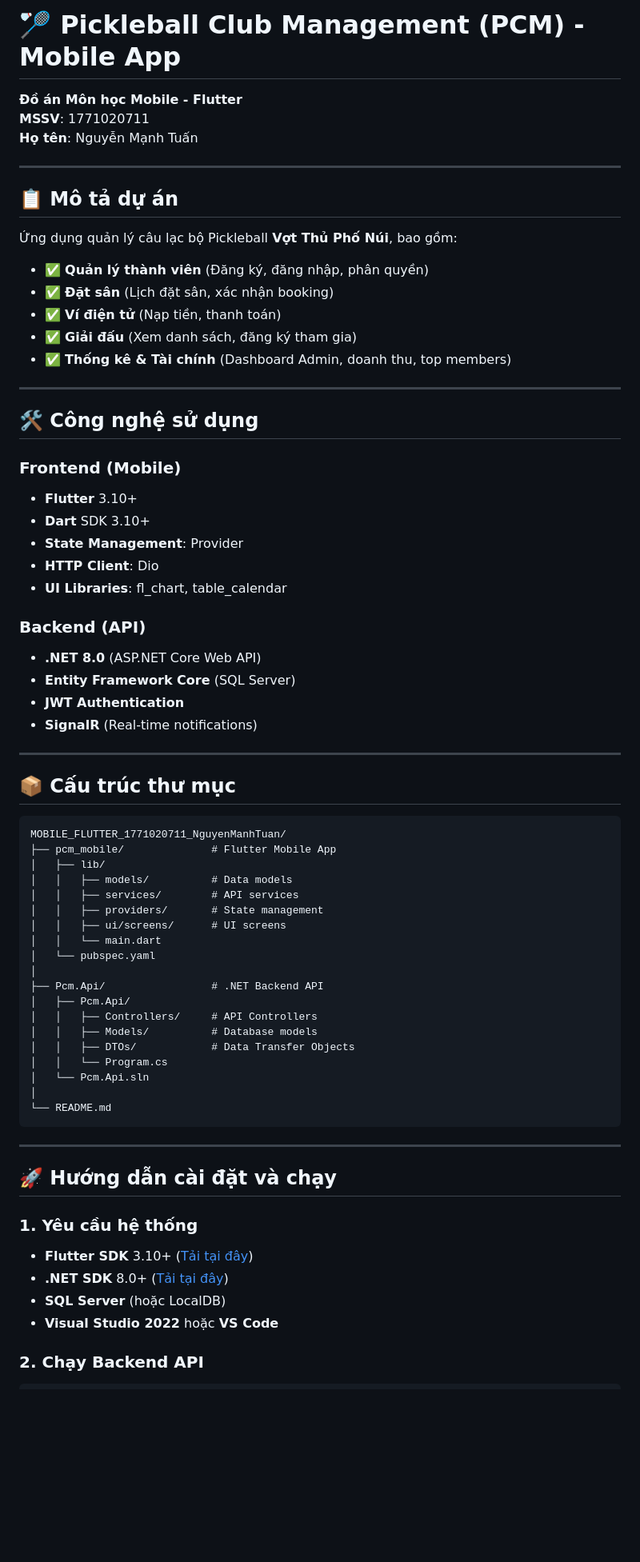
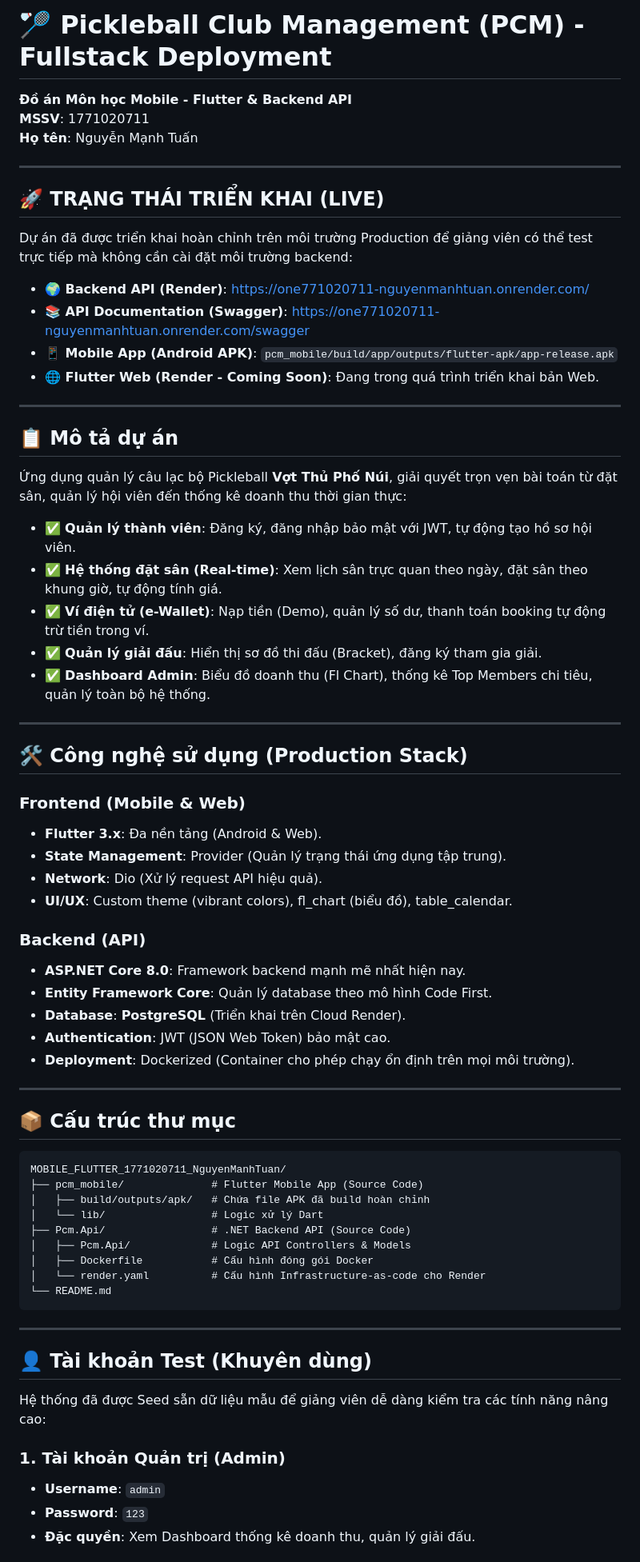
Before and after one commit to Tuannguyen14-git/1771020711_NGUYENMANHTUAN, a Markdown page: README.md, the part around one of its changes. Shown at 80% size. Drawn GitHub-style; blank space fills up the shorter version.

Commit message:
Update README with production deployment info

````diff
--- a/README.md
+++ b/README.md
@@ -1,36 +1,48 @@
-# 🏸 Pickleball Club Management (PCM) - Mobile App
+# 🏸 Pickleball Club Management (PCM) - Fullstack Deployment
 
-**Đồ án Môn học Mobile - Flutter**
+**Đồ án Môn học Mobile - Flutter & Backend API**
 **MSSV**: 1771020711
 **Họ tên**: Nguyễn Mạnh Tuấn
 
 ---
 
-## 📋 Mô tả dự án
+## 🚀 TRẠNG THÁI TRIỂN KHAI (LIVE)
 
-Ứng dụng quản lý câu lạc bộ Pickleball **Vợt Thủ Phố Núi**, bao gồm:
-- ✅ **Quản lý thành viên** (Đăng ký, đăng nhập, phân quyền)
-- ✅ **Đặt sân** (Lịch đặt sân, xác nhận booking)
-- ✅ **Ví điện tử** (Nạp tiền, thanh toán)
-- ✅ **Giải đấu** (Xem danh sách, đăng ký tham gia)
-- ✅ **Thống kê & Tài chính** (Dashboard Admin, doanh thu, top members)
+Dự án đã được triển khai hoàn chỉnh trên môi trường Production để giảng viên có thể test trực tiếp mà không cần cài đặt môi trường backend:
+
+- **🌍 Backend API (Render)**: [https://one771020711-nguyenmanhtuan.onrender.com/](https://one771020711-nguyenmanhtuan.onrender.com/)
+- **📚 API Documentation (Swagger)**: [https://one771020711-nguyenmanhtuan.onrender.com/swagger](https://one771020711-nguyenmanhtuan.onrender.com/swagger)
+- **📱 Mobile App (Android APK)**: `pcm_mobile/build/app/outputs/flutter-apk/app-release.apk`
+- **🌐 Flutter Web (Render - Coming Soon)**: Đang trong quá trình triển khai bản Web.
 
 ---
 
-## 🛠️ Công nghệ sử dụng
+## 📋 Mô tả dự án
 
-### **Frontend (Mobile)**
-- **Flutter** 3.10+
-- **Dart** SDK 3.10+
-- **State Management**: Provider
-- **HTTP Client**: Dio
-- **UI Libraries**: fl_chart, table_calendar
+Ứng dụng quản lý câu lạc bộ Pickleball **Vợt Thủ Phố Núi**, giải quyết trọn vẹn bài toán từ đặt sân, quản lý hội viên đến thống kê doanh thu thời gian thực:
+
+- ✅ **Quản lý thành viên**: Đăng ký, đăng nhập bảo mật với JWT, tự động tạo hồ sơ hội viên.
+- ✅ **Hệ thống đặt sân (Real-time)**: Xem lịch sân trực quan theo ngày, đặt sân theo khung giờ, tự động tính giá.
+- ✅ **Ví điện tử (e-Wallet)**: Nạp tiền (Demo), quản lý số dư, thanh toán booking tự động trừ tiền trong ví.
+- ✅ **Quản lý giải đấu**: Hiển thị sơ đồ thi đấu (Bracket), đăng ký tham gia giải.
+- ✅ **Dashboard Admin**: Biểu đồ doanh thu (Fl Chart), thống kê Top Members chi tiêu, quản lý toàn bộ hệ thống.
+
+---
+
+## 🛠️ Công nghệ sử dụng (Production Stack)
+
+### **Frontend (Mobile & Web)**
+- **Flutter 3.x**: Đa nền tảng (Android & Web).
+- **State Management**: Provider (Quản lý trạng thái ứng dụng tập trung).
+- **Network**: Dio (Xử lý request API hiệu quả).
+- **UI/UX**: Custom theme (vibrant colors), fl_chart (biểu đồ), table_calendar.
 
 ### **Backend (API)**
-- **.NET 8.0** (ASP.NET Core Web API)
-- **Entity Framework Core** (SQL Server)
-- **JWT Authentication**
-- **SignalR** (Real-time notifications)
+- **ASP.NET Core 8.0**: Framework backend mạnh mẽ nhất hiện nay.
+- **Entity Framework Core**: Quản lý database theo mô hình Code First.
+- **Database**: **PostgreSQL** (Triển khai trên Cloud Render).
+- **Authentication**: JWT (JSON Web Token) bảo mật cao.
+- **Deployment**: Dockerized (Container cho phép chạy ổn định trên mọi môi trường).
 
 ---
 
@@ -38,35 +50,24 @@
 
 ```
 MOBILE_FLUTTER_1771020711_NguyenManhTuan/
-├── pcm_mobile/              # Flutter Mobile App
-│   ├── lib/
-│   │   ├── models/          # Data models
-│   │   ├── services/        # API services
-│   │   ├── providers/       # State management
-│   │   ├── ui/screens/      # UI screens
-│   │   └── main.dart
-│   └── pubspec.yaml
-│
-├── Pcm.Api/                 # .NET Backend API
-│   ├── Pcm.Api/
-│   │   ├── Controllers/     # API Controllers
-│   │   ├── Models/          # Database models
-│   │   ├── DTOs/            # Data Transfer Objects
-│   │   └── Program.cs
-│   └── Pcm.Api.sln
-│
+├── pcm_mobile/              # Flutter Mobile App (Source Code)
+│   ├── build/outputs/apk/   # Chứa file APK đã build hoàn chỉnh
+│   └── lib/                 # Logic xử lý Dart
+├── Pcm.Api/                 # .NET Backend API (Source Code)
+│   ├── Pcm.Api/             # Logic API Controllers & Models
+│   ├── Dockerfile           # Cấu hình đóng gói Docker
+│   └── render.yaml          # Cấu hình Infrastructure-as-code cho Render
 └── README.md
 ```
 
 ---
 
-## 🚀 Hướng dẫn cài đặt và chạy
+## 👤 Tài khoản Test (Khuyên dùng)
 
-### **1. Yêu cầu hệ thống**
-- **Flutter SDK** 3.10+ ([Tải tại đây](https://flutter.dev))
-- **.NET SDK** 8.0+ ([Tải tại đây](https://dotnet.microsoft.com))
-- **SQL Server** (hoặc LocalDB)
-- **Visual Studio 2022** hoặc **VS Code**
+Hệ thống đã được Seed sẵn dữ liệu mẫu để giảng viên dễ dàng kiểm tra các tính năng nâng cao:
 
-### **2. Chạy Backend API**
+### **1. Tài khoản Quản trị (Admin)**
+- **Username**: `admin`
+- **Password**: `123`
+- **Đặc quyền**: Xem Dashboard thống kê doanh thu, quản lý giải đấu.
 
````
Also changed, not shown: other parts of README.md (+21 -173 lines).
